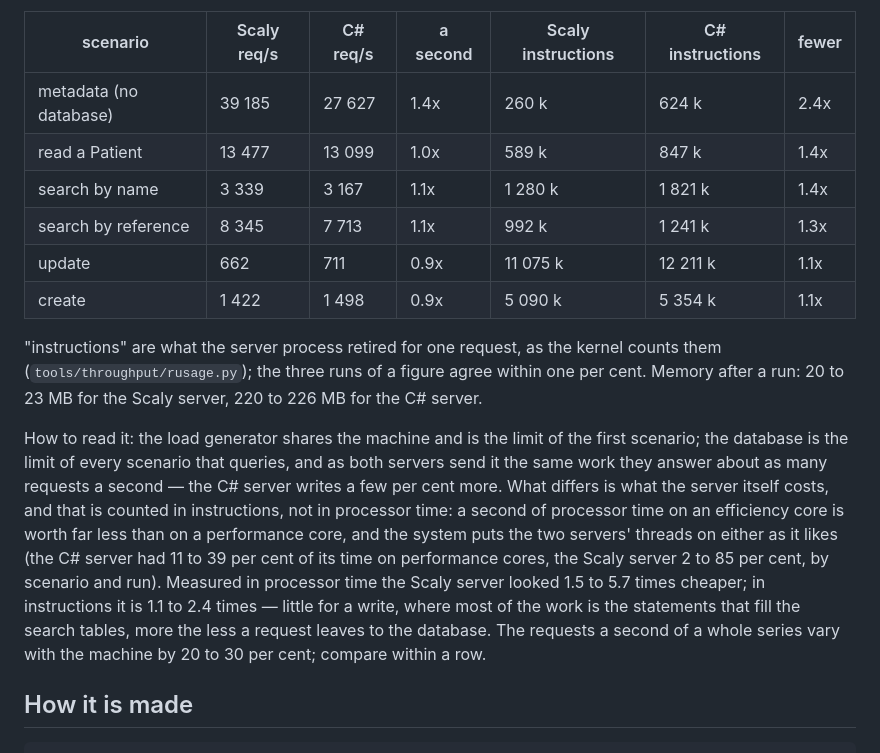
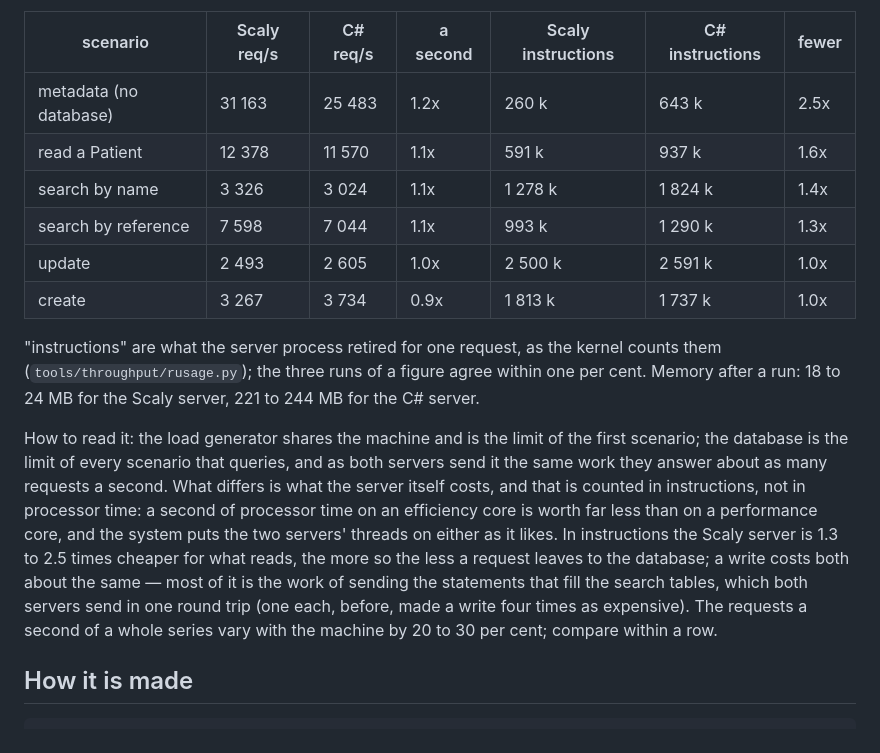
Before and after one commit to rschleitzer/fire, a Markdown page: README.md, the part around the change. Rendered like a GitHub page.

Commit message:
README: throughput with the writes batched (toolchain 0.2.13)

```diff
--- a/README.md
+++ b/README.md
@@ -27,33 +27,32 @@ anew, and the C# server answered the searches 20 to 35 per cent slower).
 
 | scenario | Scaly req/s | C# req/s | a second | Scaly instructions | C# instructions | fewer |
 |---|---|---|---|---|---|---|
-| metadata (no database) | 39 185 | 27 627 | 1.4x | 260 k | 624 k | 2.4x |
-| read a Patient | 13 477 | 13 099 | 1.0x | 589 k | 847 k | 1.4x |
-| search by name | 3 339 | 3 167 | 1.1x | 1 280 k | 1 821 k | 1.4x |
-| search by reference | 8 345 | 7 713 | 1.1x | 992 k | 1 241 k | 1.3x |
-| update | 662 | 711 | 0.9x | 11 075 k | 12 211 k | 1.1x |
-| create | 1 422 | 1 498 | 0.9x | 5 090 k | 5 354 k | 1.1x |
+| metadata (no database) | 31 163 | 25 483 | 1.2x | 260 k | 643 k | 2.5x |
+| read a Patient | 12 378 | 11 570 | 1.1x | 591 k | 937 k | 1.6x |
+| search by name | 3 326 | 3 024 | 1.1x | 1 278 k | 1 824 k | 1.4x |
+| search by reference | 7 598 | 7 044 | 1.1x | 993 k | 1 290 k | 1.3x |
+| update | 2 493 | 2 605 | 1.0x | 2 500 k | 2 591 k | 1.0x |
+| create | 3 267 | 3 734 | 0.9x | 1 813 k | 1 737 k | 1.0x |
 
 "instructions" are what the server process retired for one request, as the
 kernel counts them (`tools/throughput/rusage.py`); the three runs of a
-figure agree within one per cent. Memory after a run: 20 to 23 MB for the
-Scaly server, 220 to 226 MB for the C# server.
+figure agree within one per cent. Memory after a run: 18 to 24 MB for the
+Scaly server, 221 to 244 MB for the C# server.
 
 How to read it: the load generator shares the machine and is the limit of
 the first scenario; the database is the limit of every scenario that
 queries, and as both servers send it the same work they answer about as
-many requests a second — the C# server writes a few per cent more. What
-differs is what the server itself costs, and that is counted in
-instructions, not in processor time: a second of processor time on an
-efficiency core is worth far less than on a performance core, and the
-system puts the two servers' threads on either as it likes (the C# server
-had 11 to 39 per cent of its time on performance cores, the Scaly server 2
-to 85 per cent, by scenario and run). Measured in processor time the Scaly
-server looked 1.5 to 5.7 times cheaper; in instructions it is 1.1 to 2.4
-times — little for a write, where most of the work is the statements that
-fill the search tables, more the less a request leaves to the database.
-The requests a second of a whole series vary with the machine by 20 to 30
-per cent; compare within a row.
+many requests a second. What differs is what the server itself costs, and
+that is counted in instructions, not in processor time: a second of
+processor time on an efficiency core is worth far less than on a
+performance core, and the system puts the two servers' threads on either
+as it likes. In instructions the Scaly server is 1.3 to 2.5 times cheaper
+for what reads, the more so the less a request leaves to the database; a
+write costs both about the same — most of it is the work of sending the
+statements that fill the search tables, which both servers send in one
+round trip (one each, before, made a write four times as expensive). The
+requests a second of a whole series vary with the machine by 20 to 30 per
+cent; compare within a row.
 
 ## How it is made
 
```
